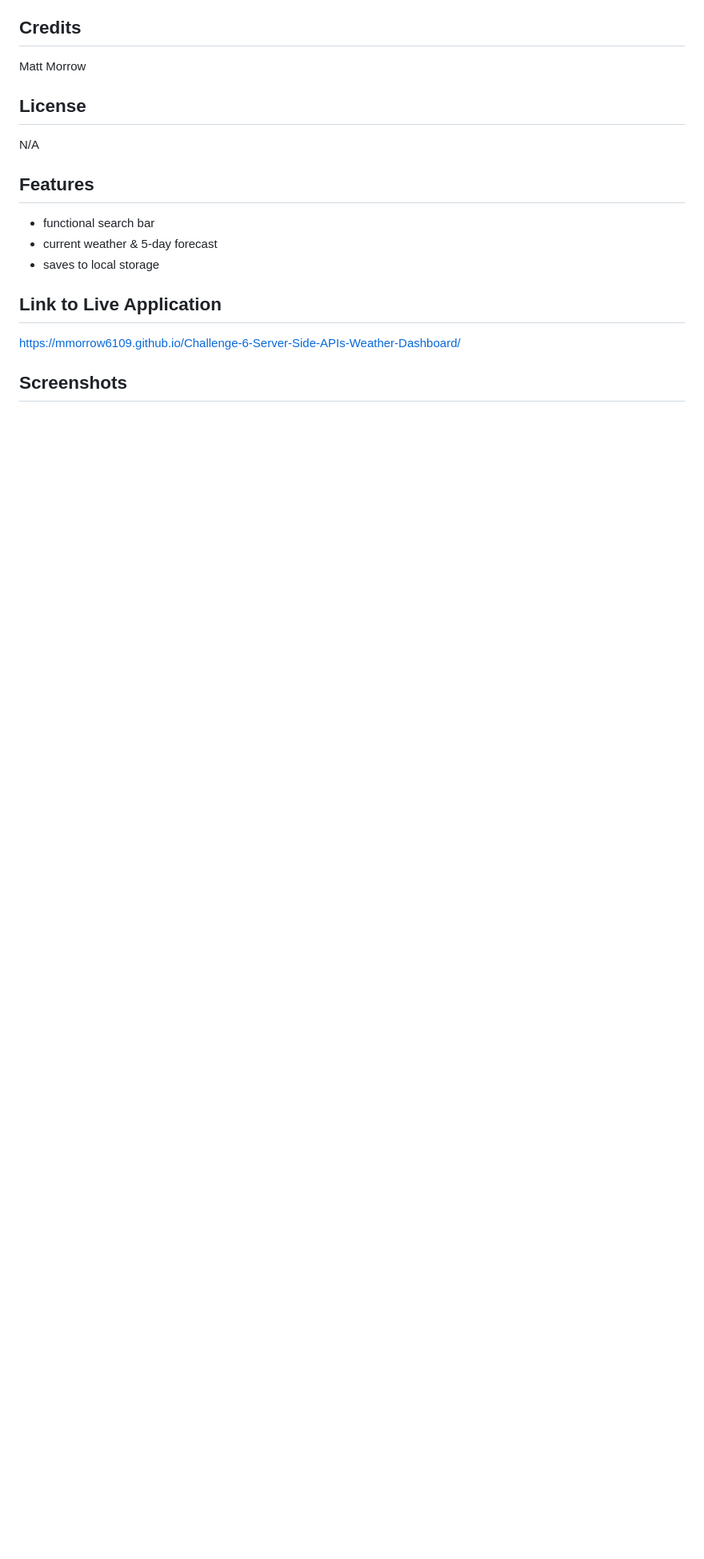
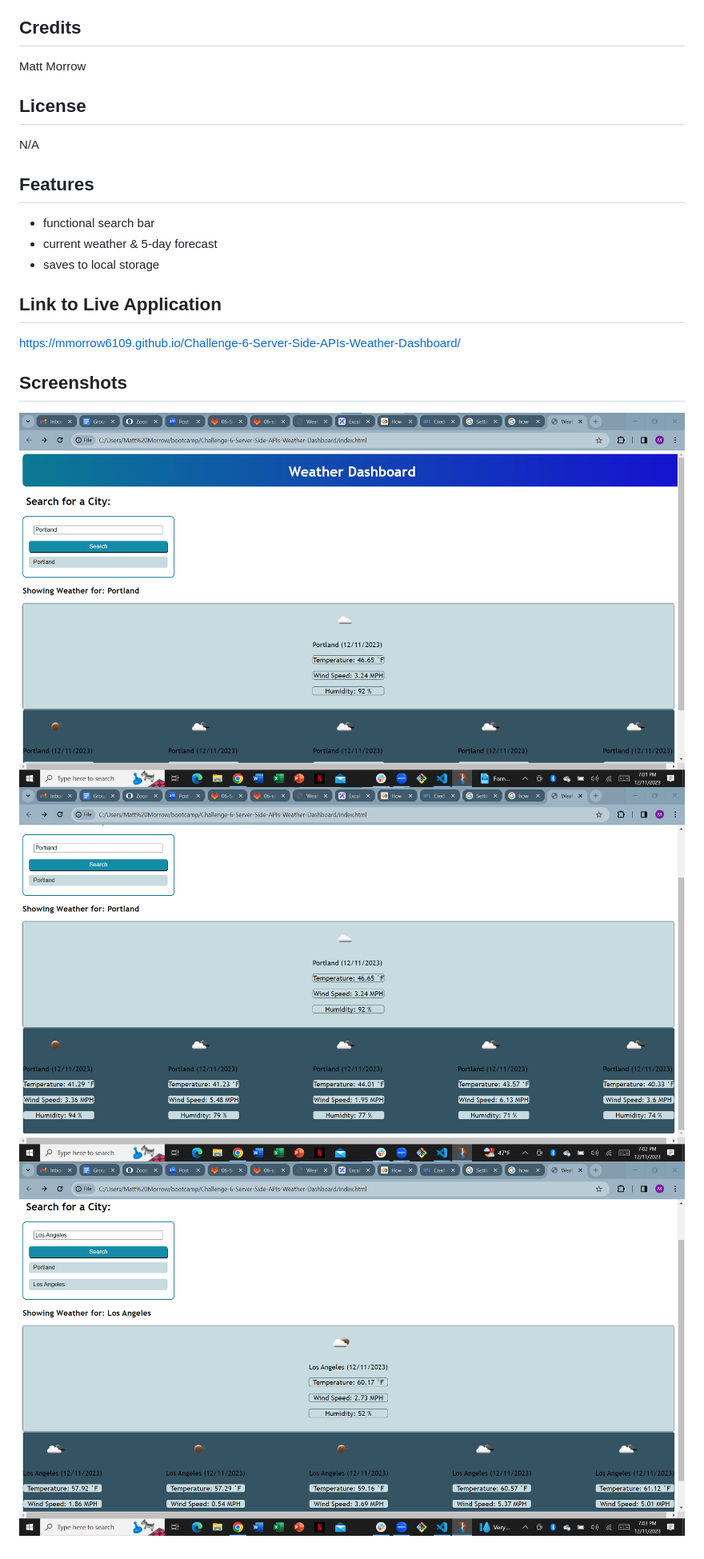
Before and after one commit to mmorrow6109/Challenge-6-Server-Side-APIs-Weather-Dashboard, a Markdown page: README.md, the part around the change. Shown at 80% size. Drawn GitHub-style; pictures changed too: WA1.png (added), WA2.png (added), WA3.png (added); blank space fills up the shorter version.

```diff
--- a/README.md
+++ b/README.md
@@ -21,3 +21,6 @@ N/A
 https://mmorrow6109.github.io/Challenge-6-Server-Side-APIs-Weather-Dashboard/
 
 ## Screenshots
+![Alt text](WA1.png)
+![Alt text](WA2.png)
+![Alt text](WA3.png)
```
Also changed, not shown: 3 other files.
